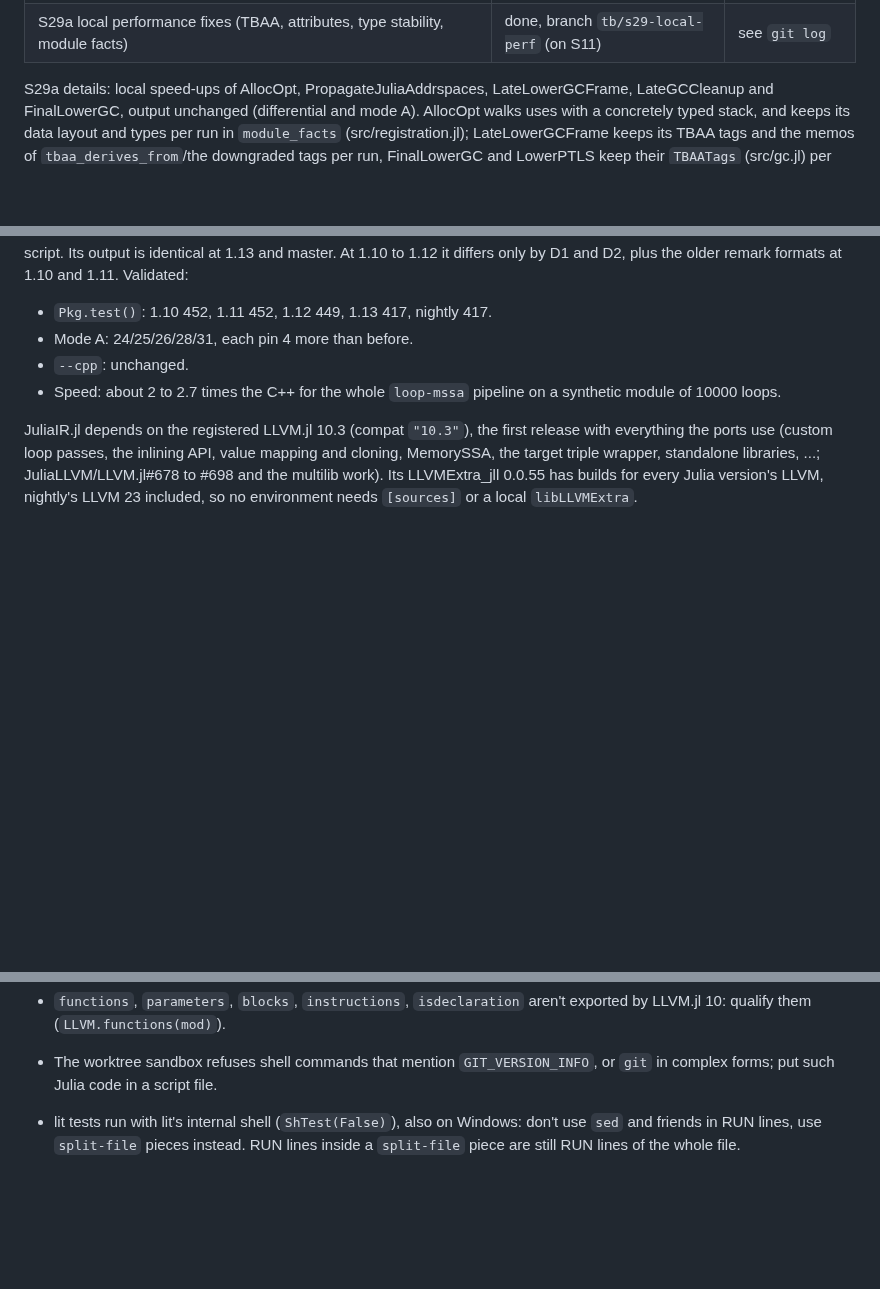
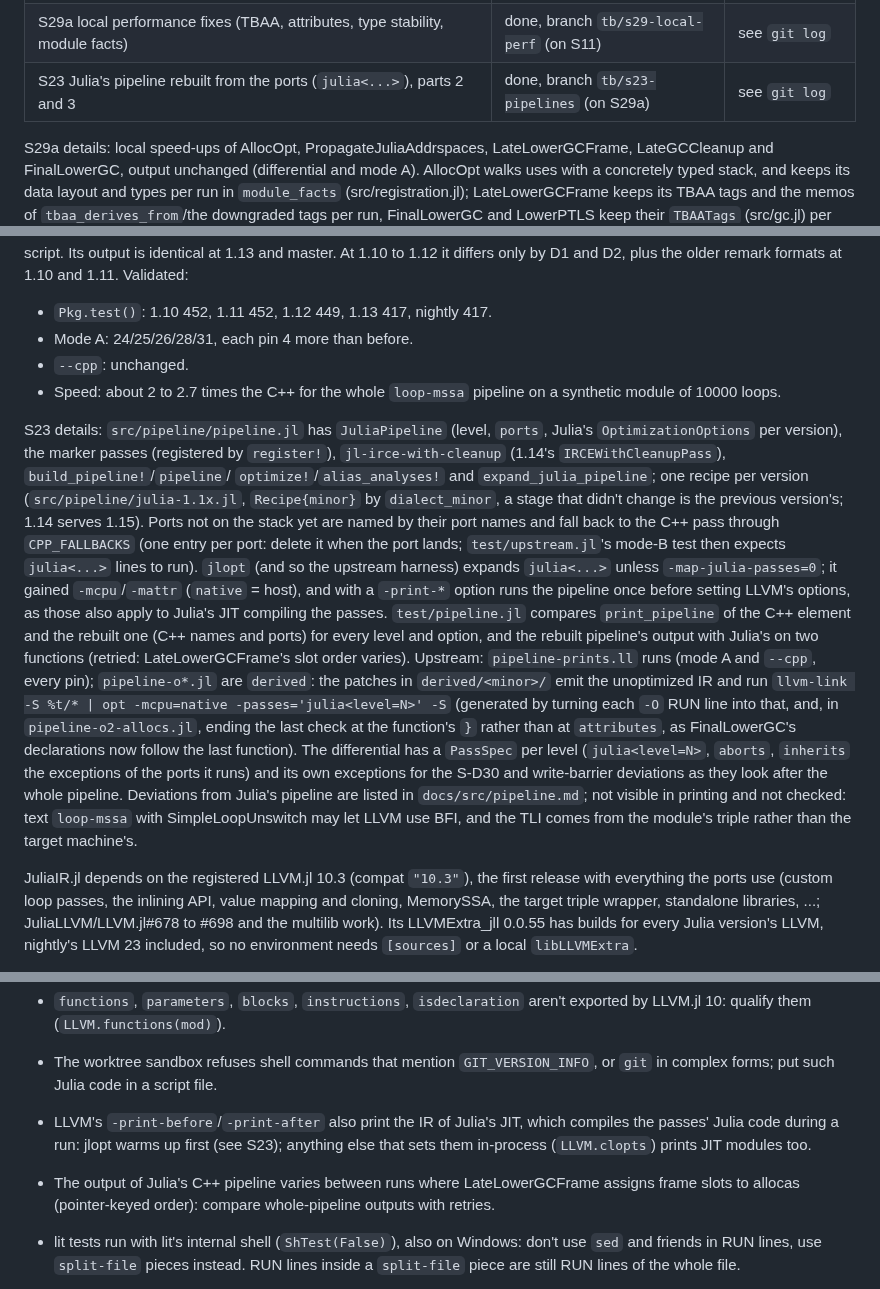
Before and after one commit to JuliaLLVM/JuliaIR.jl, a Markdown page: HANDOFF.md, 3 parts joined by grey strips. GitHub-like rendering; blank space fills up the shorter version.

Commit message:
Update the hand-off note for S23
Record the pipeline's layout, its tests and fixtures, and two traps: LLVM's printing options also print the IR of Julia's JIT, and the output of Julia's C++ pipeline varies with the frame slot order of allocas.

```diff
--- a/HANDOFF.md
+++ b/HANDOFF.md
@@ -37,6 +37,7 @@ read it first, including its Log). This file says where things are and how to co
 | S36 ledger appends with O_APPEND (concurrent processes garbled lines) | done, branch `tb/s36-ledger-append` (on S9) | see `git log` |
 | S11 steps 2–3, 6–7: tests on a standalone LLVM 23 (`julia_llvm_in_use()`, lit tools of the library, LowerExcHandlers lifetime fix), mode B at every pin, the IR-crossing test, CI jobs `standalone-llvm`/`mode-b`/`oracle` | done, branch `tb/s11-standalone` (on S36) | see `git log` |
 | S29a local performance fixes (TBAA, attributes, type stability, module facts) | done, branch `tb/s29-local-perf` (on S11) | see `git log` |
+| S23 Julia's pipeline rebuilt from the ports (`julia<...>`), parts 2 and 3 | done, branch `tb/s23-pipelines` (on S29a) | see `git log` |
 
 S29a details: local speed-ups of AllocOpt, PropagateJuliaAddrspaces, LateLowerGCFrame,
 LateGCCleanup and FinalLowerGC, output unchanged (differential and mode A). AllocOpt walks
@@ -447,6 +448,33 @@ master. At 1.10 to 1.12 it differs only by D1 and D2, plus the older remark form
 - Speed: about 2 to 2.7 times the C++ for the whole `loop-mssa` pipeline on a synthetic
   module of 10000 loops.
 
+S23 details: `src/pipeline/pipeline.jl` has `JuliaPipeline` (level, `ports`, Julia's
+`OptimizationOptions` per version), the marker passes (registered by `register!`),
+`jl-irce-with-cleanup` (1.14's `IRCEWithCleanupPass`), `build_pipeline!`/`pipeline`/
+`optimize!`/`alias_analyses!` and `expand_julia_pipeline`; one recipe per version
+(`src/pipeline/julia-1.1x.jl`, `Recipe{minor}` by `dialect_minor`, a stage that didn't
+change is the previous version's; 1.14 serves 1.15). Ports not on the stack yet are
+named by their port names and fall back to the C++ pass through `CPP_FALLBACKS` (one
+entry per port: delete it when the port lands; `test/upstream.jl`'s mode-B test then
+expects `julia<...>` lines to run). `jlopt` (and so the upstream harness) expands
+`julia<...>` unless `-map-julia-passes=0`; it gained `-mcpu`/`-mattr` (`native` = host),
+and with a `-print-*` option runs the pipeline once before setting LLVM's options, as
+those also apply to Julia's JIT compiling the passes. `test/pipeline.jl` compares
+`print_pipeline` of the C++ element and the rebuilt one (C++ names and ports) for every
+level and option, and the rebuilt pipeline's output with Julia's on two functions
+(retried: LateLowerGCFrame's slot order varies). Upstream: `pipeline-prints.ll` runs
+(mode A and `--cpp`, every pin); `pipeline-o*.jl` are `derived`: the patches in
+`derived/<minor>/` emit the unoptimized IR and run `llvm-link -S %t/* | opt -mcpu=native
+-passes='julia<level=N>' -S` (generated by turning each `-O` RUN line into that, and, in
+`pipeline-o2-allocs.jl`, ending the last check at the function's `}` rather than at
+`attributes`, as FinalLowerGC's declarations now follow the last function). The
+differential has a `PassSpec` per level (`julia<level=N>`, `aborts`, `inherits` the
+exceptions of the ports it runs) and its own exceptions for the S-D30 and write-barrier
+deviations as they look after the whole pipeline. Deviations from Julia's pipeline are
+listed in `docs/src/pipeline.md`; not visible in printing and not checked: text
+`loop-mssa` with SimpleLoopUnswitch may let LLVM use BFI, and the TLI comes from the
+module's triple rather than the target machine's.
+
 JuliaIR.jl depends on the registered LLVM.jl 10.3 (compat `"10.3"`), the first release with
 everything the ports use (custom loop passes, the inlining API, value mapping and cloning,
 MemorySSA, the target triple wrapper, standalone libraries, ...; JuliaLLVM/LLVM.jl#678 to
@@ -774,6 +802,12 @@ one would skip its lines silently. Ledger checks match `julia=` without a versio
   LLVM.jl 10: qualify them (`LLVM.functions(mod)`).
 - The worktree sandbox refuses shell commands that mention `GIT_VERSION_INFO`, or `git`
   in complex forms; put such Julia code in a script file.
+- LLVM's `-print-before`/`-print-after` also print the IR of Julia's JIT, which compiles
+  the passes' Julia code during a run: jlopt warms up first (see S23); anything else
+  that sets them in-process (`LLVM.clopts`) prints JIT modules too.
+- The output of Julia's C++ pipeline varies between runs where LateLowerGCFrame assigns
+  frame slots to allocas (pointer-keyed order): compare whole-pipeline outputs with
+  retries.
 
 - lit tests run with lit's internal shell (`ShTest(False)`), also on Windows: don't use
   `sed` and friends in RUN lines, use `split-file` pieces instead. RUN lines inside a
```
